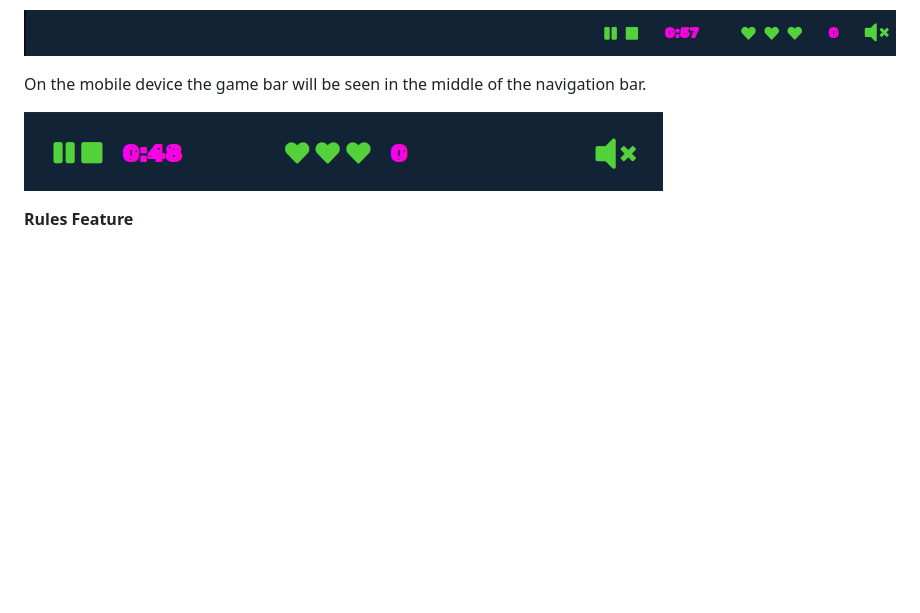
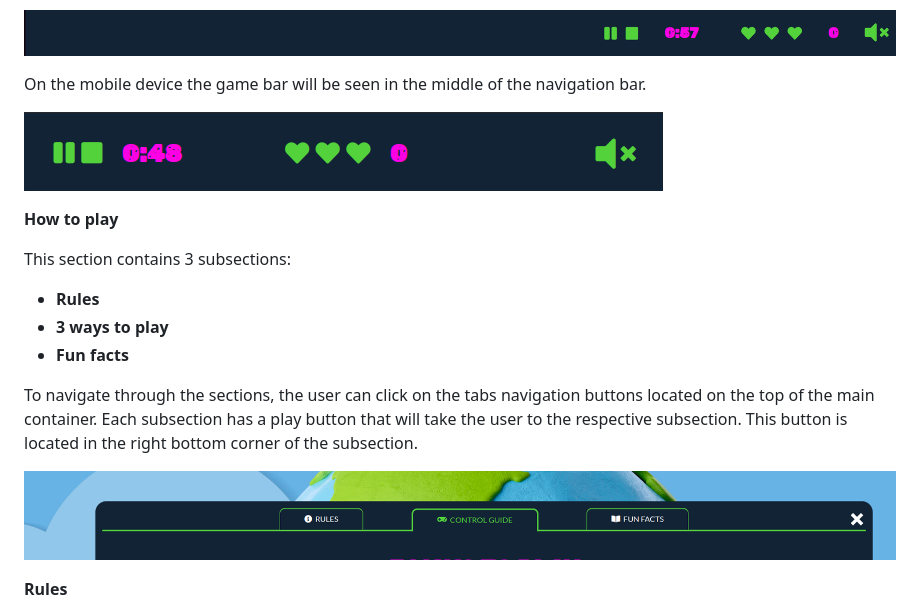
Before and after one commit to IuliiaKonovalova/team_3_april_hackathon, a Markdown page: README.md, the part around the change printed below. Rendered like a GitHub page; pictures changed too: documentation/features/tabs.png (added); blank space fills up the shorter version.

Commit message:
Add screenshots of how to play section

```diff
--- a/README.md
+++ b/README.md
@@ -142,4 +142,17 @@ On the mobile device the game bar will be seen in the middle of the navigation b
 
 ![Navbar mobile. Game view open](documentation/features/navbar_game_on_mobile.png)
 
-**Rules Feature**
+**How to play**
+
+This section contains 3 subsections:
+
+  - **Rules**
+  - **3 ways to play**
+  - **Fun facts**
+
+To navigate through the sections, the user can click on the tabs navigation buttons located on the top of the main container. Each subsection has a play button that will take the user to the respective subsection. This button is located in the right bottom corner of the subsection.
+
+![How to play. Navigation](documentation/features/tabs.png)
+
+**Rules**
+
```
Also changed, not shown: other parts of README.md (+13 -0 lines), documentation/features/control_keyboard.png (added), documentation/features/control_mouse.png (added), documentation/features/control_touch_patch.png (added), documentation/features/rules.png (added).
